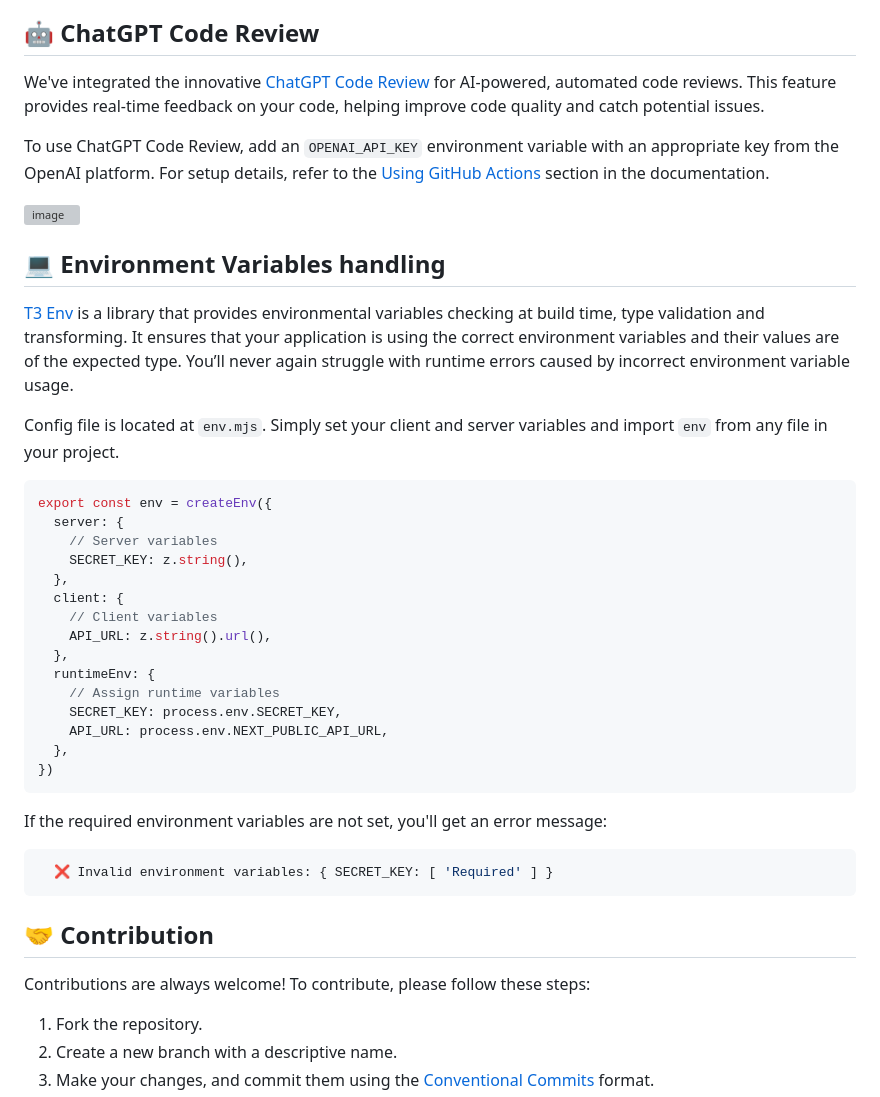
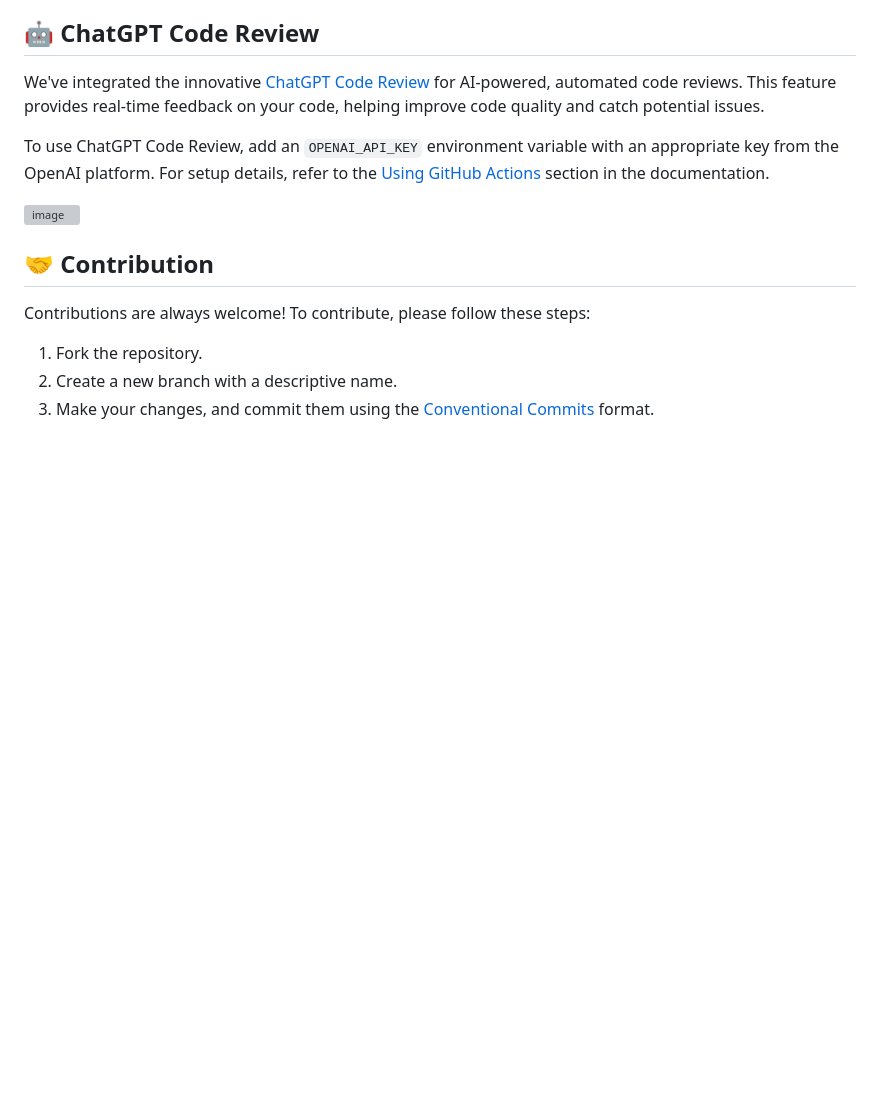
Before and after one commit to Sanskriti1102/CourseGuard, a Markdown page: README.md, the part around the change. Drawn GitHub-style; blank space fills up the shorter version; grey boxes are pictures that could not be loaded.

````diff
--- a/README.md
+++ b/README.md
@@ -222,35 +222,6 @@ To use ChatGPT Code Review, add an `OPENAI_API_KEY` environment variable with an
 
 ![image](https://user-images.githubusercontent.com/28964599/233685071-e1371edf-6359-41c3-a989-335d6ee09cb7.png)
 
-## 💻 Environment Variables handling
-
-[T3 Env](https://env.t3.gg/) is a library that provides environmental variables checking at build time, type validation and transforming. It ensures that your application is using the correct environment variables and their values are of the expected type. You’ll never again struggle with runtime errors caused by incorrect environment variable usage.
-
-Config file is located at `env.mjs`. Simply set your client and server variables and import `env` from any file in your project.
-
-```ts
-export const env = createEnv({
-  server: {
-    // Server variables
-    SECRET_KEY: z.string(),
-  },
-  client: {
-    // Client variables
-    API_URL: z.string().url(),
-  },
-  runtimeEnv: {
-    // Assign runtime variables
-    SECRET_KEY: process.env.SECRET_KEY,
-    API_URL: process.env.NEXT_PUBLIC_API_URL,
-  },
-})
-```
-
-If the required environment variables are not set, you'll get an error message:
-
-```sh
-  ❌ Invalid environment variables: { SECRET_KEY: [ 'Required' ] }
-```
 
 ## 🤝 Contribution
 
````
